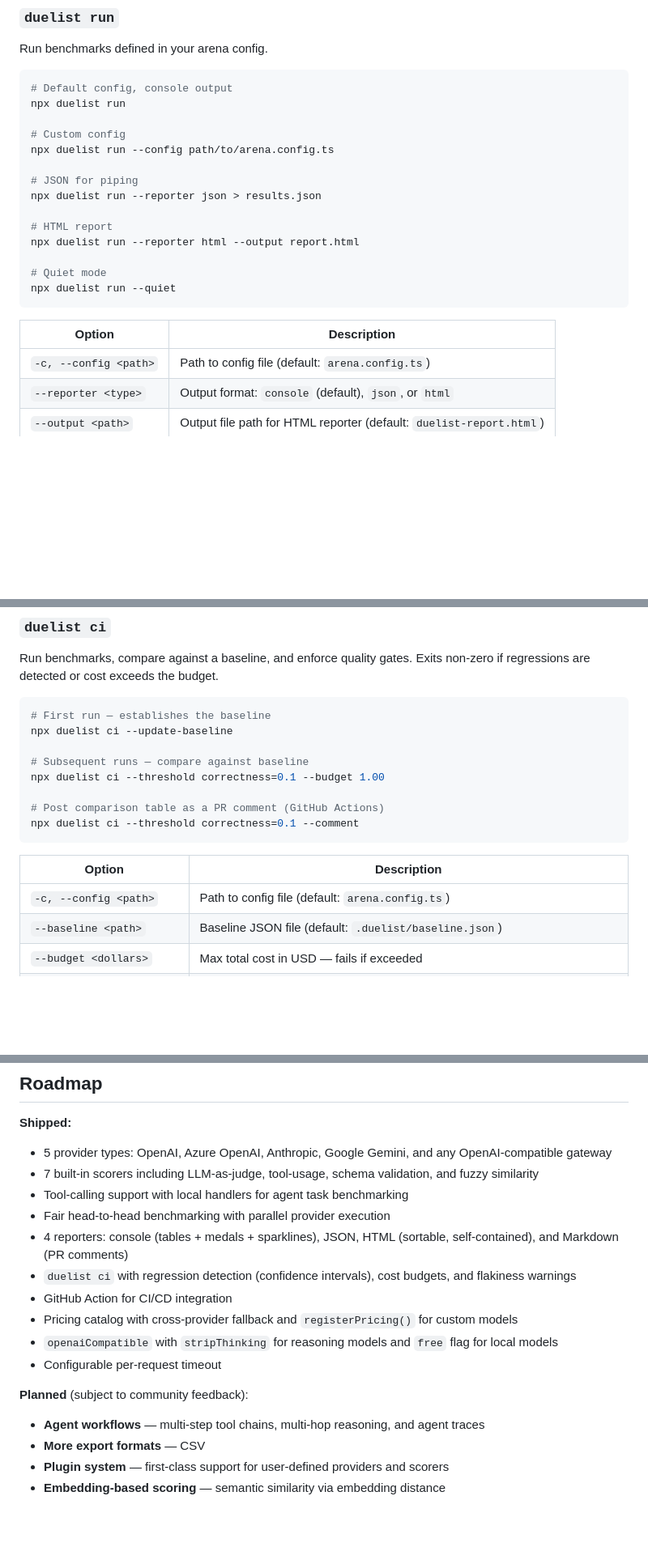
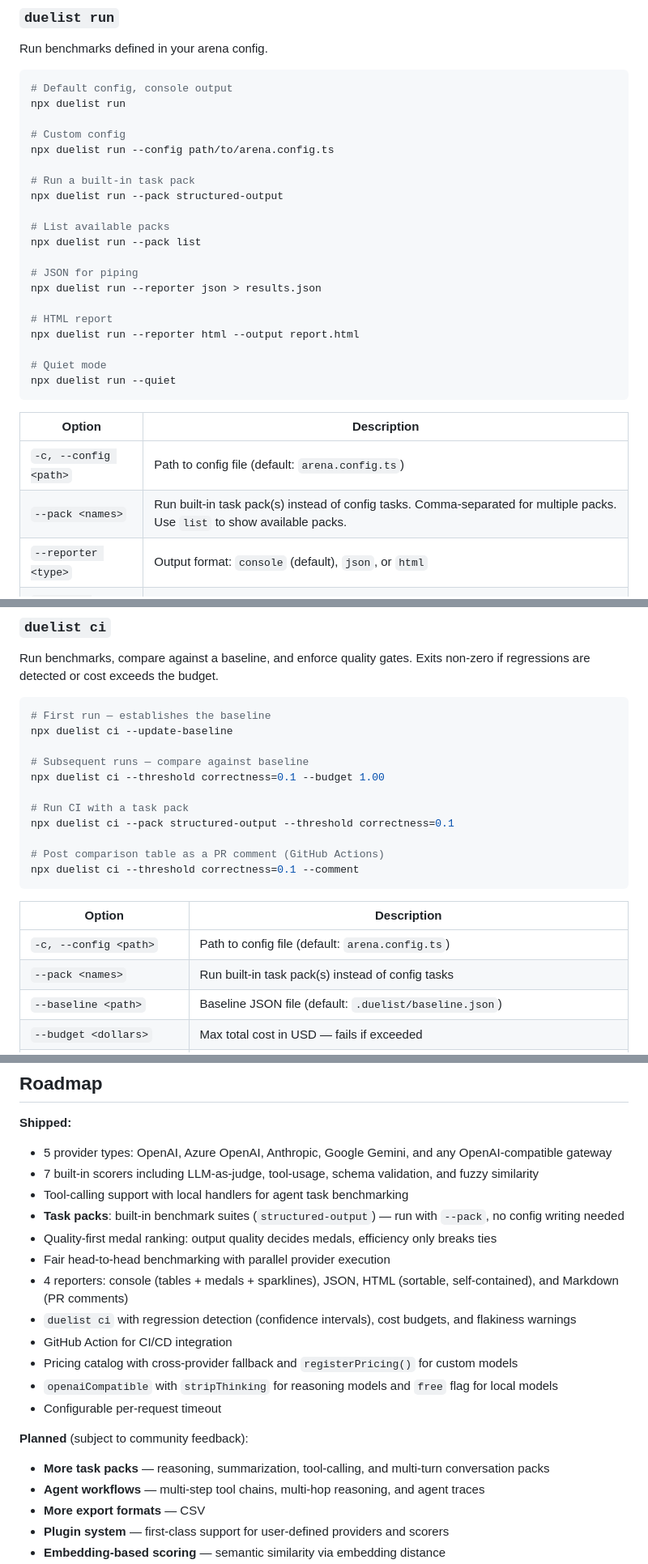
Before and after one commit to DataGobes/agent-duelist, a Markdown page: README.md, 3 parts joined by grey strips. Shown at 81% size. Rendered like a GitHub page; blank space fills up the shorter version.

````diff
--- a/README.md
+++ b/README.md
@@ -371,6 +422,12 @@ npx duelist run
 # Custom config
 npx duelist run --config path/to/arena.config.ts
 
+# Run a built-in task pack
+npx duelist run --pack structured-output
+
+# List available packs
+npx duelist run --pack list
+
 # JSON for piping
 npx duelist run --reporter json > results.json
 
@@ -384,6 +441,7 @@ npx duelist run --quiet
 | Option | Description |
 |--------|-------------|
 | `-c, --config <path>` | Path to config file (default: `arena.config.ts`) |
+| `--pack <names>` | Run built-in task pack(s) instead of config tasks. Comma-separated for multiple packs. Use `list` to show available packs. |
 | `--reporter <type>` | Output format: `console` (default), `json`, or `html` |
 | `--output <path>` | Output file path for HTML reporter (default: `duelist-report.html`) |
 | `-q, --quiet` | Suppress per-result progress |
@@ -399,6 +457,9 @@ npx duelist ci --update-baseline
 # Subsequent runs — compare against baseline
 npx duelist ci --threshold correctness=0.1 --budget 1.00
 
+# Run CI with a task pack
+npx duelist ci --pack structured-output --threshold correctness=0.1
+
 # Post comparison table as a PR comment (GitHub Actions)
 npx duelist ci --threshold correctness=0.1 --comment
 ```
@@ -406,6 +467,7 @@ npx duelist ci --threshold correctness=0.1 --comment
 | Option | Description |
 |--------|-------------|
 | `-c, --config <path>` | Path to config file (default: `arena.config.ts`) |
+| `--pack <names>` | Run built-in task pack(s) instead of config tasks |
 | `--baseline <path>` | Baseline JSON file (default: `.duelist/baseline.json`) |
 | `--budget <dollars>` | Max total cost in USD — fails if exceeded |
 | `--threshold <scorer=delta>` | Regression threshold (repeatable, e.g. `--threshold correctness=0.1 --threshold cost=0.002`) |
@@ -573,6 +637,8 @@ With cost summary, flakiness warnings, and pass/fail verdict.
 - 5 provider types: OpenAI, Azure OpenAI, Anthropic, Google Gemini, and any OpenAI-compatible gateway
 - 7 built-in scorers including LLM-as-judge, tool-usage, schema validation, and fuzzy similarity
 - Tool-calling support with local handlers for agent task benchmarking
+- **Task packs**: built-in benchmark suites (`structured-output`) — run with `--pack`, no config writing needed
+- Quality-first medal ranking: output quality decides medals, efficiency only breaks ties
 - Fair head-to-head benchmarking with parallel provider execution
 - 4 reporters: console (tables + medals + sparklines), JSON, HTML (sortable, self-contained), and Markdown (PR comments)
 - `duelist ci` with regression detection (confidence intervals), cost budgets, and flakiness warnings
@@ -583,6 +649,7 @@ With cost summary, flakiness warnings, and pass/fail verdict.
 
 **Planned** (subject to community feedback):
 
+- **More task packs** — reasoning, summarization, tool-calling, and multi-turn conversation packs
 - **Agent workflows** — multi-step tool chains, multi-hop reasoning, and agent traces
 - **More export formats** — CSV
 - **Plugin system** — first-class support for user-defined providers and scorers
````
Also changed, not shown: other parts of README.md (+54 -1 lines), docs/assets/screenshot-html.png, docs/assets/screenshot.png.
